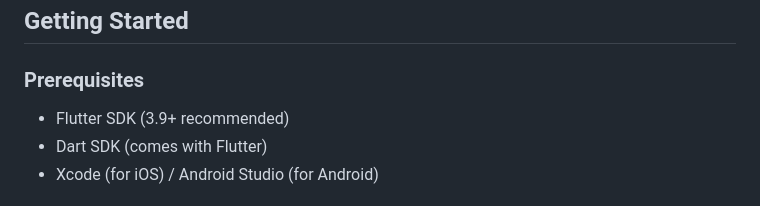
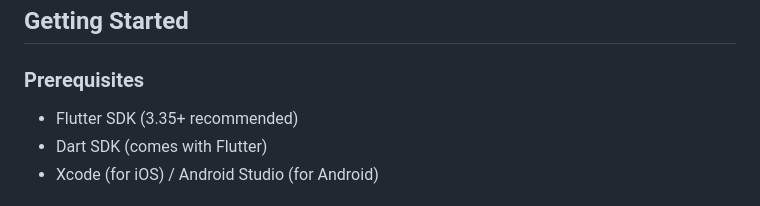
Before and after one commit to mrnipundilshan/fidenz_assignment_quizapp, a Markdown page: README.md, the part around the change. Rendered like a GitHub page.

Commit message:
Update Flutter SDK version in README

```diff
--- a/README.md
+++ b/README.md
@@ -26,7 +26,7 @@ A lightweight, fast quiz game built with Flutter. Players are shown an image-bas
 
 ### Prerequisites
 
-- Flutter SDK (3.9+ recommended)
+- Flutter SDK (3.35+ recommended)
 - Dart SDK (comes with Flutter)
 - Xcode (for iOS) / Android Studio (for Android)
 
```
